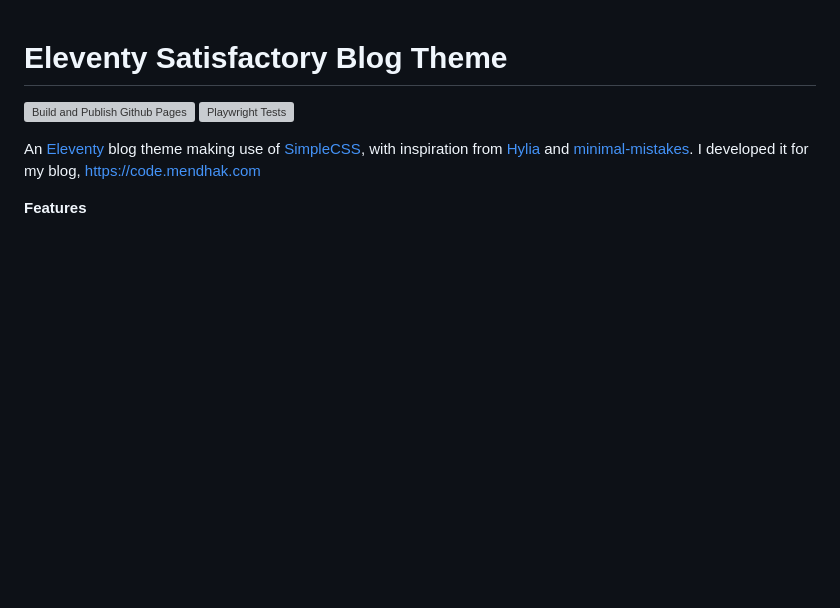
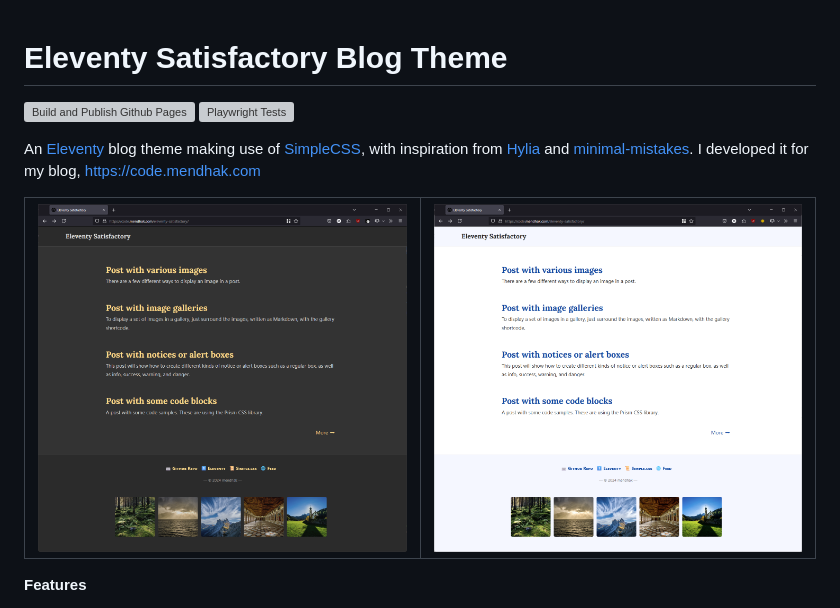
Before and after one commit to mendhak/eleventy-satisfactory, a Markdown page: README.md, the part around the change. GitHub-like rendering; pictures changed too: screenshots/01.png (added), screenshots/02.png (added); blank space fills up the shorter version; grey boxes are pictures that could not be loaded.

Commit message:
Add screenshots

```diff
--- a/README.md
+++ b/README.md
@@ -2,6 +2,10 @@
 [![Build and Publish Github Pages](https://github.com/mendhak/eleventy-satisfactory/actions/workflows/staticsite.yml/badge.svg?branch=main)](https://github.com/mendhak/eleventy-satisfactory/actions/workflows/staticsite.yml) [![Playwright Tests](https://github.com/mendhak/eleventy-satisfactory/actions/workflows/playwright.yml/badge.svg)](https://github.com/mendhak/eleventy-satisfactory/actions/workflows/playwright.yml)
 
 An [Eleventy](https://11ty.dev) blog theme making use of [SimpleCSS](https://simplecss.org/), with inspiration from [Hylia](https://hylia.website) and [minimal-mistakes](https://mmistakes.github.io/minimal-mistakes/).  I developed it for my blog, https://code.mendhak.com
+
+|![screenshot](./screenshots/01.png)|![screenshot](./screenshots/02.png)|
+|:--|:--|
+
 
 
 **Features**
```
